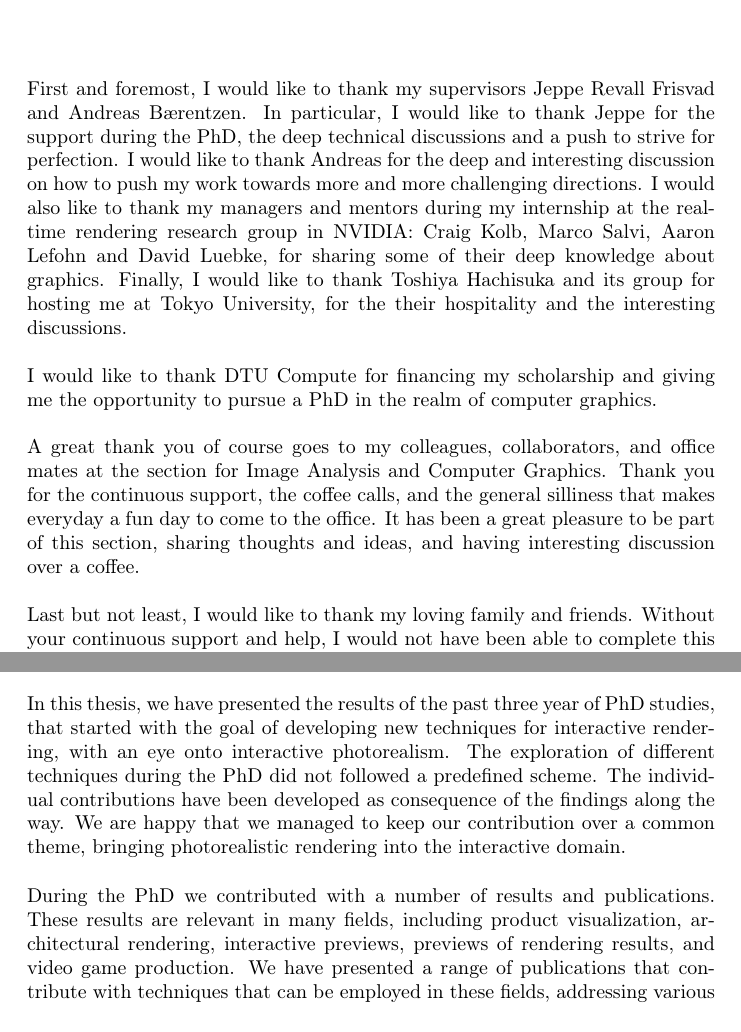
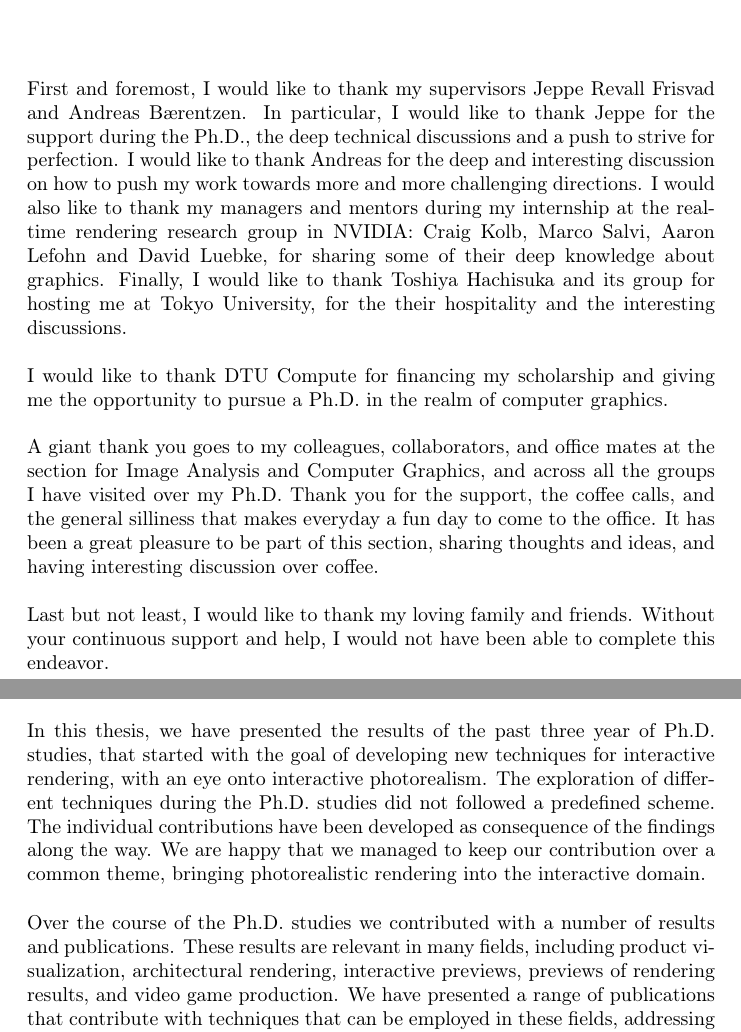
Before and after one commit to alcor-dtu/phdthesis, a LaTeX thesis (thesis.tex, which reads tex/acknowledgements.tex, tex/conclusions.tex): two parts of pages 8 and 72 of 108 before the commit and two parts of pages 10 and 74 of 110 after it, joined at a grey line, cut so that both start at the same text. Compiled offline with pdfLaTeX; a missing bibliography style is replaced by a similar one.

Commit message:
PhD --> Ph.D.

```diff
--- a/tex/acknowledgements.tex
+++ b/tex/acknowledgements.tex
@@ -1,9 +1,9 @@
 \chapter{Acknowledgements}
 
-First and foremost, I would like to thank my supervisors Jeppe Revall Frisvad and Andreas B\ae rentzen. In particular, I would like to thank Jeppe for the support during the PhD, the deep technical discussions and a push to strive for perfection. I would like to thank Andreas for the deep and interesting discussion on how to push my work towards more and more challenging directions. I would also like to thank my managers and mentors during my internship at the real-time rendering research group in NVIDIA: Craig Kolb, Marco Salvi, Aaron Lefohn and David Luebke, for sharing some of their deep knowledge about graphics. Finally, I would like to thank Toshiya Hachisuka and its group for hosting me at Tokyo University, for the their hospitality and the interesting discussions.
+First and foremost, I would like to thank my supervisors Jeppe Revall Frisvad and Andreas B\ae rentzen. In particular, I would like to thank Jeppe for the support during the Ph.D., the deep technical discussions and a push to strive for perfection. I would like to thank Andreas for the deep and interesting discussion on how to push my work towards more and more challenging directions. I would also like to thank my managers and mentors during my internship at the real-time rendering research group in NVIDIA: Craig Kolb, Marco Salvi, Aaron Lefohn and David Luebke, for sharing some of their deep knowledge about graphics. Finally, I would like to thank Toshiya Hachisuka and its group for hosting me at Tokyo University, for the their hospitality and the interesting discussions.
 
-I would like to thank DTU Compute for financing my scholarship and giving me the opportunity to pursue a PhD in the realm of computer graphics.
+I would like to thank DTU Compute for financing my scholarship and giving me the opportunity to pursue a Ph.D. in the realm of computer graphics.
 
-A great thank you of course goes to my colleagues, collaborators, and office mates at the section for Image Analysis and Computer Graphics. Thank you for the continuous support, the coffee calls, and the general silliness that makes everyday a fun day to come to the office. It has been a great pleasure to be part of this section, sharing thoughts and ideas, and having interesting discussion over a coffee.
+A giant thank you goes to my colleagues, collaborators, and office mates at the section for Image Analysis and Computer Graphics, and across all the groups I have visited over my Ph.D. Thank you for the support, the coffee calls, and the general silliness that makes everyday a fun day to come to the office. It has been a great pleasure to be part of this section, sharing thoughts and ideas, and having interesting discussion over  coffee.
 
 Last but not least, I would like to thank my loving family and friends. Without your continuous support and help, I would not have been able to complete this endeavor.
--- a/tex/conclusions.tex
+++ b/tex/conclusions.tex
@@ -1,7 +1,7 @@
 \chapter{Conclusions}
-In this thesis, we have presented the results of the past three year of PhD studies, that started with the goal of developing new techniques for interactive rendering, with an eye onto interactive photorealism. The exploration of different techniques during the PhD did not followed a predefined scheme. The individual contributions have been developed as consequence of the findings along the way. We are happy that we managed to keep our contribution over a common theme, bringing photorealistic rendering into the interactive domain.
+In this thesis, we have presented the results of the past three year of Ph.D. studies, that started with the goal of developing new techniques for interactive rendering, with an eye onto interactive photorealism. The exploration of different techniques during the Ph.D. studies did not followed a predefined scheme. The individual contributions have been developed as consequence of the findings along the way. We are happy that we managed to keep our contribution over a common theme, bringing photorealistic rendering into the interactive domain.
 
-During the PhD we contributed with a number of results and publications. These results are relevant in many fields, including product visualization, architectural rendering, interactive previews, previews of rendering results, and video game production. We have presented a range of publications that contribute with techniques that can be employed in these fields, addressing various important challenges in each area.
+Over the course of the Ph.D. studies we contributed with a number of results and publications. These results are relevant in many fields, including product visualization, architectural rendering, interactive previews, previews of rendering results, and video game production. We have presented a range of publications that contribute with techniques that can be employed in these fields, addressing various important challenges in each area.
 
 In recent years, the real time rendering community is pushing more and more towards physically based models. Given this, we can use clever techniques to introduce additional photorealism in existing techniques. We saw a need for more accurate predictive rendering in an industrial domain in Contribution~\ref{sec:juice}, where we tied industrial parameters to the rendering of physically based apple juice. We first investigated the need for photorealism to validate existing reconstruction and acquisition techniques in Contribution~\ref{sec:glass}. Moreover, we proved the need of accurate photorealistic rendering to measure unknown radiometric parameters.
 
--- a/thesis.tex
+++ b/thesis.tex
@@ -53,7 +53,7 @@
 % THESIS PROPERTIES (Modifiy these fields with your details)
 %==================================================================================================
 \def\thesisauthor{Alessandro Dal Corso}                     %Author
-\def\thesistitle{Towards Interactive \\ Photorealistic Rendering}               %Title
+\def\thesistitle{Towards Interactive \\[1ex] Photorealistic Rendering}               %Title
 \def\thesishandin{31-March}                       %Submission date (Day-Month}
 \def\thesisdegree{PhD}                              %Degree ('B.Eng', 'B.Sc.', 'M.Sc.' or 'PhD')
 \def\thesisyear{2018}                               %Submission year
@@ -90,8 +90,8 @@
 \clearpage
 \pagenumbering{roman}                               %Set frontmatter numbering style
 \input{tex/summaryuk}                                   %English summary of Thesis
-%\markboth{}{}                                       %Set headings (left)(right)
-%\input{tex/summarydk}
+\markboth{}{}                                       %Set headings (left)(right)
+\input{tex/summarydk}
              %Danish summary of Thesis
 \markboth{}{}                                       %Set headings (left)(right)
 \input{tex/preface}                                     %Preface
```
Also changed, not shown: tex/contributions.tex (+1 -1 lines), tex/introduction.tex (+1 -1 lines), tex/summarydk.tex (+0 -2 lines).
